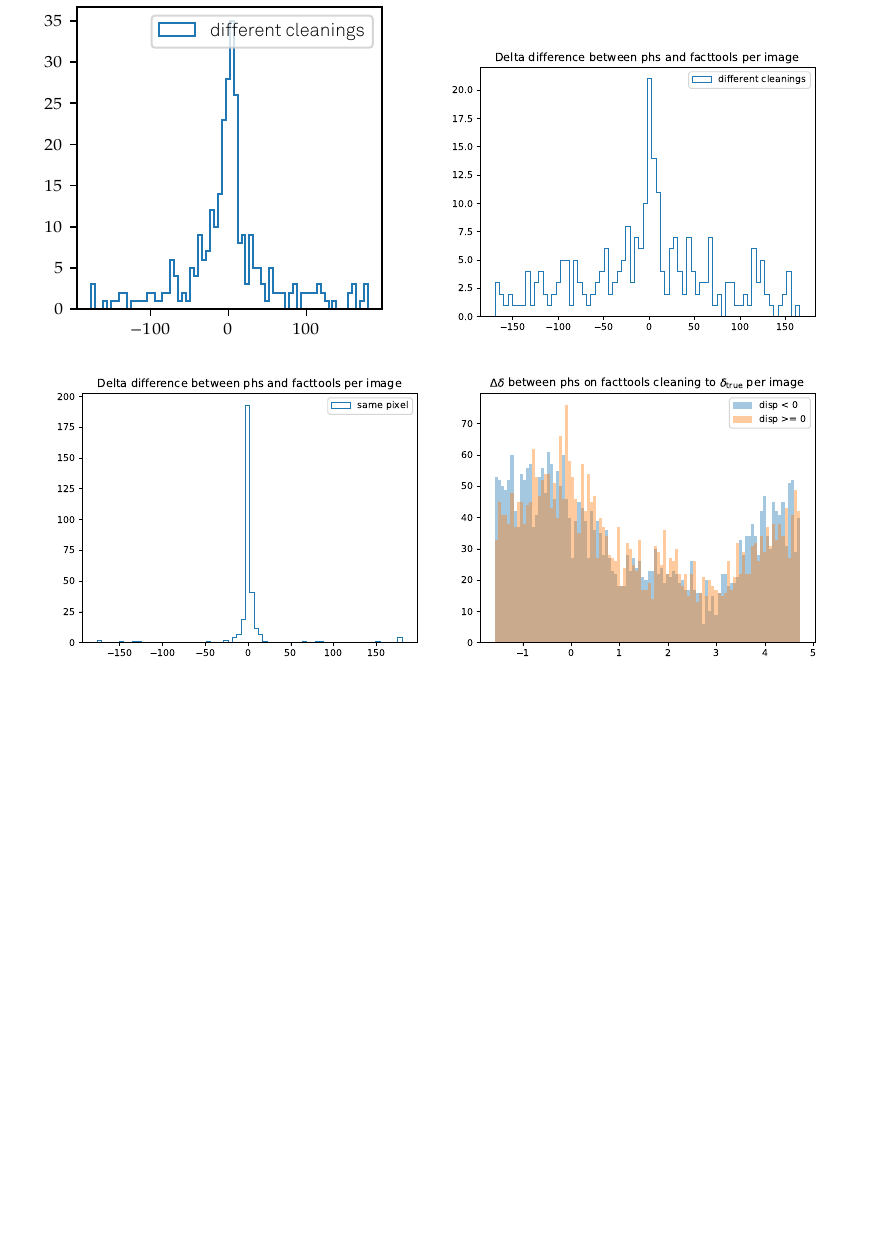
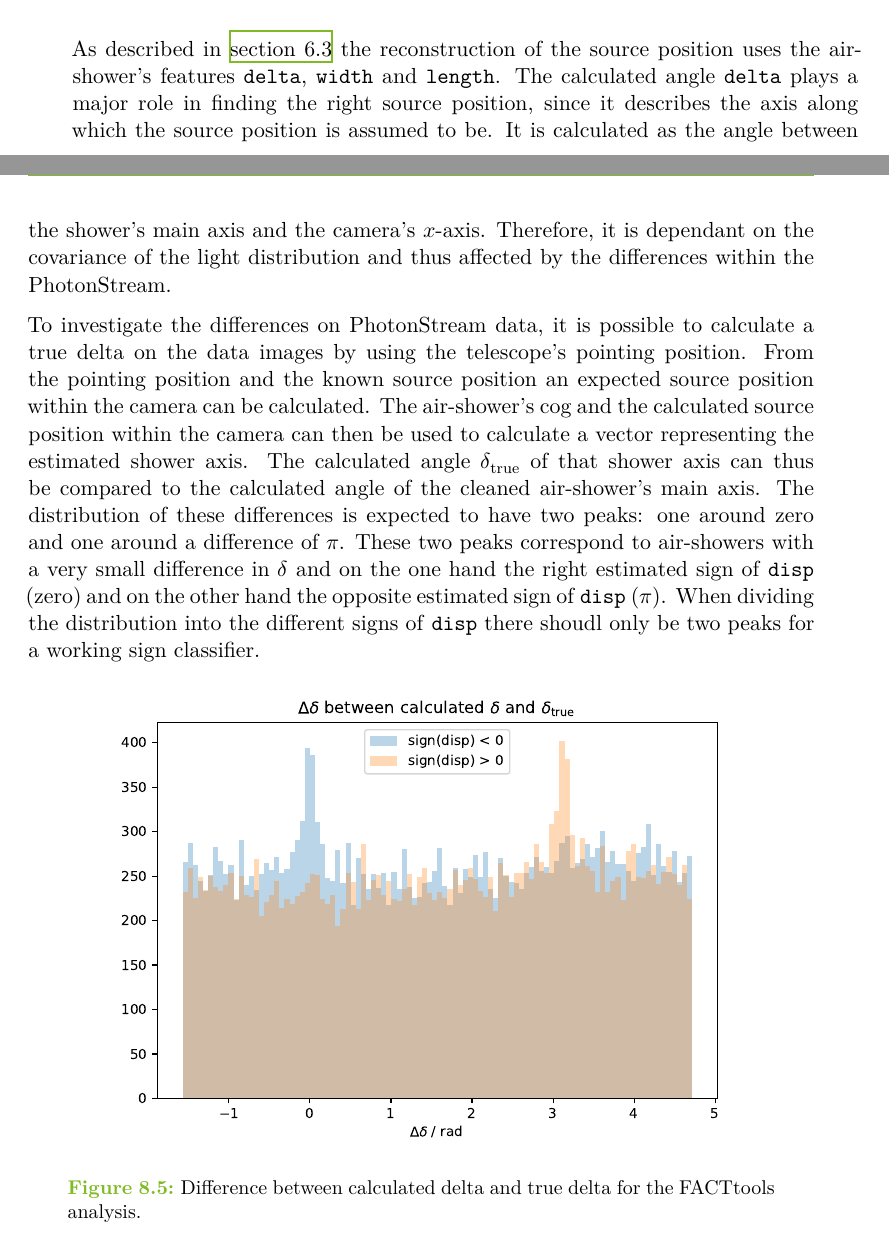
Before and after one commit to KevSed/Master-Thesis, a LaTeX thesis (thesis.tex, which reads content/08_results.tex): part of page 37 of 47 before the commit and two parts of pages 36 and 37 of 49 after it, the two joined at a grey line, cut at the place of the change, the shorter picture padded with empty space. Compiled offline with XeLaTeX.

Commit message:
It goes on and on and on...

```diff
--- a/content/08_results.tex
+++ b/content/08_results.tex
@@ -128,6 +128,33 @@ data.
 
 \section{Origin Reconstruction}
 %
+As described in \autoref{sec:source_pos} the reconstruction of the source
+position uses the air-shower's features \texttt{delta}, \texttt{width} and
+\texttt{length}. The calculated angle \texttt{delta} plays a major role in
+finding the right source position, since it describes the axis along which
+the source position is assumed to be. It is calculated as the angle between
+the shower's main axis and the camera's $x$-axis. Therefore, it is dependant
+on the covariance of the light distribution and thus affected by the
+differences within the PhotonStream.
+
+To investigate the differences on PhotonStream data, it is possible to
+calculate a true delta on the data images by using the telescope's pointing
+position. From the pointing position and the known source position an
+expected source position within the camera can be calculated. The
+air-shower's cog and the calculated source position within the camera can
+then be used to calculate a vector representing the estimated shower axis.
+The calculated angle $\delta_\text{true}$ of that shower axis can thus be
+compared to the calculated angle of the cleaned air-shower's main axis. The
+distribution of these differences is expected to have two peaks: one around
+zero and one around a difference of $\pi$. These two peaks correspond to
+air-showers with a very small difference in $\delta$ and on the one hand the
+right estimated sign of \texttt{disp} (zero) and on the other hand the
+opposite estimated sign of \texttt{disp} ($\pi$). When dividing the
+distribution into the different signs of \texttt{disp} there shoudl only be
+two peaks for a working sign classifier.
+
+%
 \begin{figure}
-  \begin{subfigure}{0.5\textwidth}
-    \includegraphics[width=\textwidth]{Plots/delta_diff_hist_DBSCAN_pe_20131104_162.pdf}
+  \centering
+  \includegraphics[width=0.8\textwidth]{Plots/delta_delta/delta_delta_facttools.pdf}
+  \caption{Difference between calculated delta and true delta for the FACTtools analysis.}
@@ -134,4 +180 @@ data.
   \end{subfigure}
-  \begin{subfigure}{0.5\textwidth}
-    \includegraphics[width=1.1\textwidth]{Plots/delta_diff_hist_thresholds_pe_20131104_162.pdf}
-  \end{subfigure}
```
Also changed, not shown: content/06_analysis.tex (+1 -0 lines), Plots/delta_delta/delta_delta _DBSCAN_1perc_rad_20131104_162.pdf (added), Plots/delta_delta/delta_delta_facttools.pdf (added), Plots/delta_delta/delta_delta_specific_2d_DBSCAN.pdf (added), Plots/delta_delta/delta_delta_specific_DBSCAN.pdf (added), Plots/delta_delta/delta_diff_hist_different_cleanings_DBSCAN_delta_20131104_162.pdf (added), Plots/delta_delta/delta_diff_hist_perc_DBSCAN_delta_20131104_162.pdf (added), Plots/delta_delta/delta_diff_hist_thresholds_pe_20131104_162.pdf (renamed from Plots/delta_diff_hist_thresholds_pe_20131104_162.pdf), Plots/delta_delta/delta_hist_same_cleaning_pe_20131104_162.pdf (renamed from Plots/delta_hist_same_cleaning_pe_20131104_162.pdf), Plots/delta_delta/delta_true_diff_hist_thresholds_rad_20131104_162.pdf (added), Plots/delta_diff_hist_DBSCAN_pe_20131104_162.pdf (deleted), Plots/delta_true_diff_hist_thresholds_rad_20131104_162.pdf (deleted), Plots/diffs_hist_thresholds_pe_20131104_162.pdf (deleted), Plots/diffs_hist_thresholds_pe_20131104_162_logy.pdf (deleted), 1 more files.
